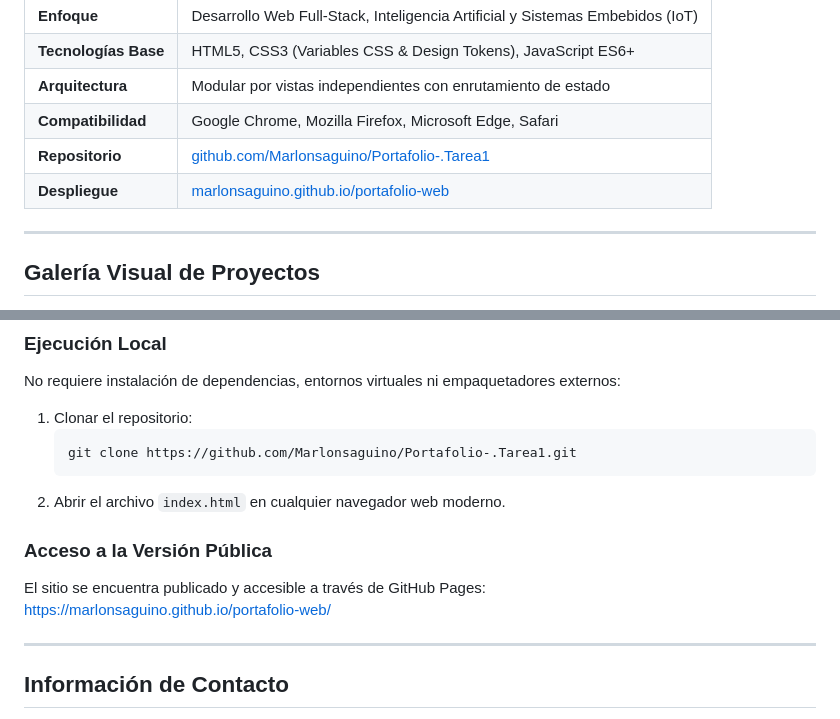
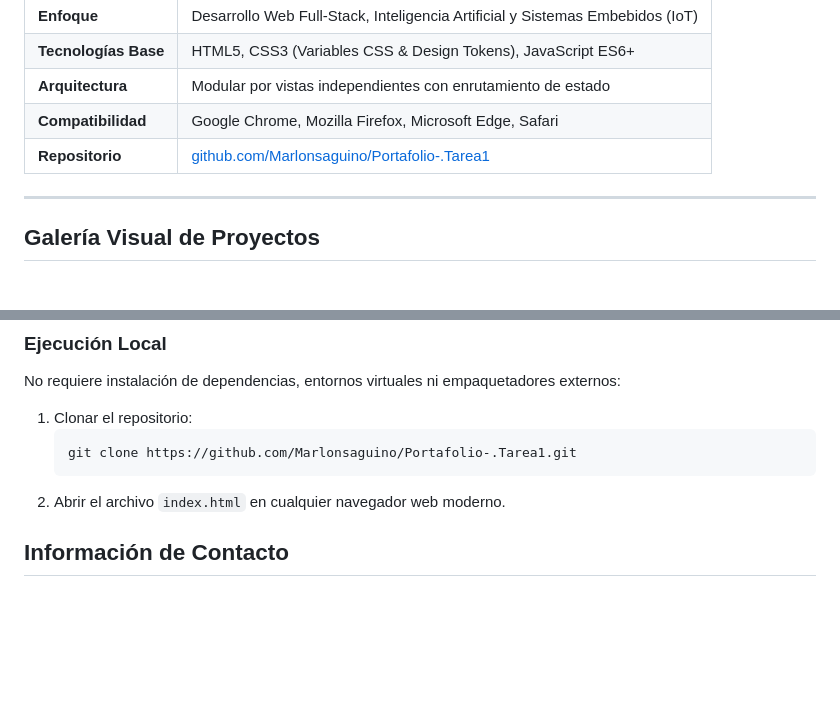
Before and after one commit to Marlonsaguino/Portafolio-.Tarea1, a Markdown page: README.md, 2 parts joined by grey strips. Rendered like a GitHub page; blank space fills up the shorter version.

Commit message:
Update README to remove deployment information
Removed public access section and deployment link from README.

````diff
--- a/README.md
+++ b/README.md
@@ -15,7 +15,6 @@ Portafolio web desarrollado con tecnologías web estándar (**HTML5 semántico**
 | **Arquitectura** | Modular por vistas independientes con enrutamiento de estado |
 | **Compatibilidad** | Google Chrome, Mozilla Firefox, Microsoft Edge, Safari |
 | **Repositorio** | [github.com/Marlonsaguino/Portafolio-.Tarea1](https://github.com/Marlonsaguino/Portafolio-.Tarea1) |
-| **Despliegue** | [marlonsaguino.github.io/portafolio-web](https://marlonsaguino.github.io/portafolio-web/) |
 
 ---
 
@@ -107,11 +106,7 @@ No requiere instalación de dependencias, entornos virtuales ni empaquetadores e
    ```
 2. Abrir el archivo `index.html` en cualquier navegador web moderno.
 
-### Acceso a la Versión Pública
-El sitio se encuentra publicado y accesible a través de GitHub Pages:
-[https://marlonsaguino.github.io/portafolio-web/](https://marlonsaguino.github.io/portafolio-web/)
 
----
 
 ## Información de Contacto
 
````
